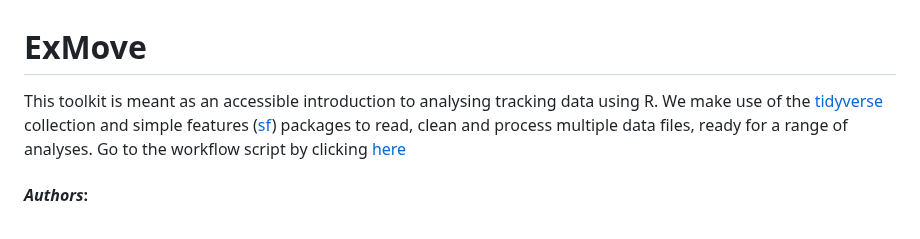
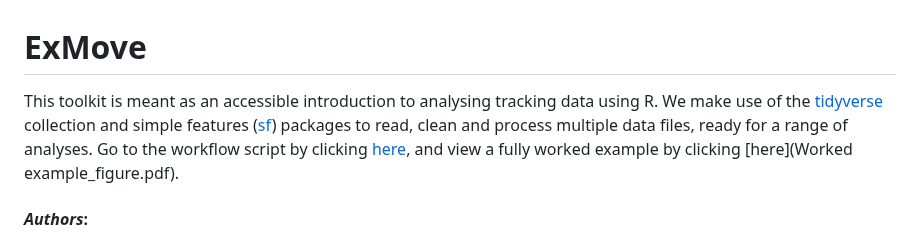
Before and after one commit to ExMove/ExMove, a Markdown page: README.md, the part around the change. Drawn GitHub-style.

Commit message:
Add worked example link to README.md

```diff
--- a/README.md
+++ b/README.md
@@ -1,5 +1,5 @@
 # ExMove
-This toolkit is meant as an accessible introduction to analysing tracking data using R. We make use of the [tidyverse](https://www.tidyverse.org/packages/) collection and simple features ([sf](https://r-spatial.github.io/sf/index.html)) packages to read, clean and process multiple data files, ready for a range of analyses. Go to the workflow script by clicking [here](R/Workflow.R)
+This toolkit is meant as an accessible introduction to analysing tracking data using R. We make use of the [tidyverse](https://www.tidyverse.org/packages/) collection and simple features ([sf](https://r-spatial.github.io/sf/index.html)) packages to read, clean and process multiple data files, ready for a range of analyses. Go to the workflow script by clicking [here](R/Workflow.R), and view a fully worked example by clicking [here](Worked example_figure.pdf).
 
 #### _Authors_:
 
```
